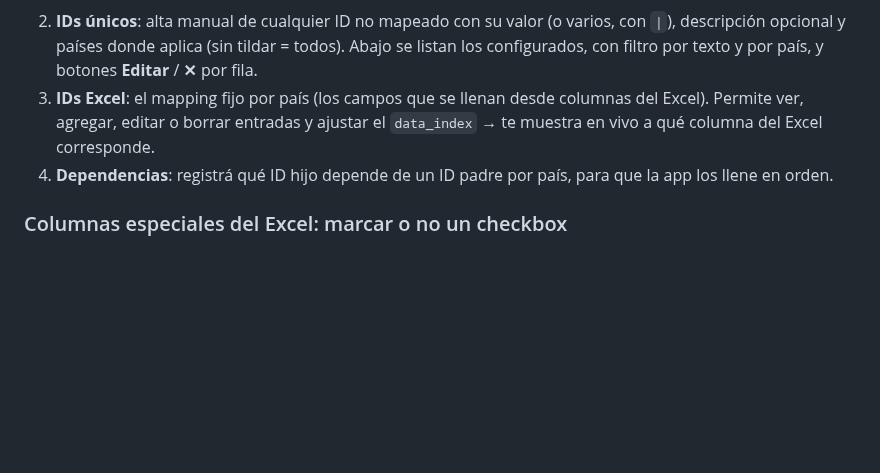
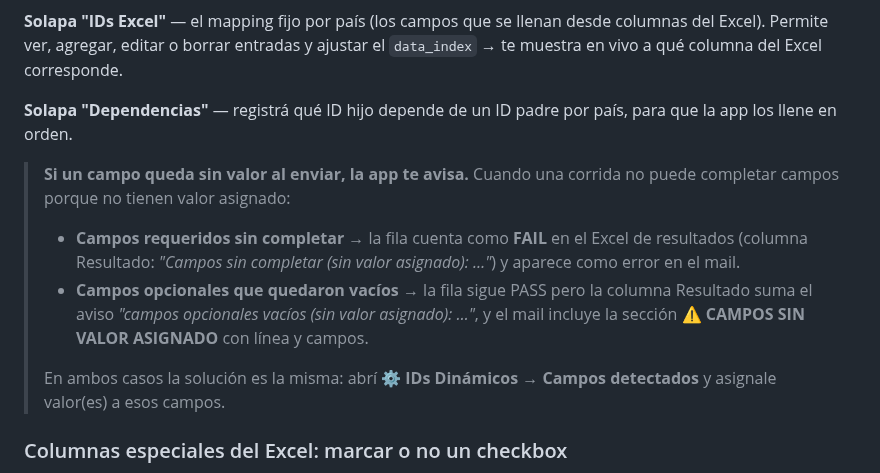
Before and after one commit to ElianZas2-MRM/Ocioso_Update, a Markdown page: README.md, the part around one of its changes. Drawn GitHub-style; blank space fills up the shorter version.

```diff
--- a/README.md
+++ b/README.md
@@ -98,9 +104,15 @@ Arriba a la derecha de la pestaña Envío de Leads está el botón amarillo **
 
 ![IDs Dinámicos — IDs únicos](Asset/screenshots/21_ids_dinamicos_ids_unicos.png)
 
-2. **IDs únicos**: alta manual de cualquier ID no mapeado con su valor (o varios, con ` | `), descripción opcional y países donde aplica (sin tildar = todos). Abajo se listan los configurados, con filtro por texto y por país, y botones **Editar** / **✕** por fila.
-3. **IDs Excel**: el mapping fijo por país (los campos que se llenan desde columnas del Excel). Permite ver, agregar, editar o borrar entradas y ajustar el `data_index` → te muestra en vivo a qué columna del Excel corresponde.
-4. **Dependencias**: registrá qué ID hijo depende de un ID padre por país, para que la app los llene en orden.
+**Solapa "IDs Excel"** — el mapping fijo por país (los campos que se llenan desde columnas del Excel). Permite ver, agregar, editar o borrar entradas y ajustar el `data_index` → te muestra en vivo a qué columna del Excel corresponde.
+
+**Solapa "Dependencias"** — registrá qué ID hijo depende de un ID padre por país, para que la app los llene en orden.
+
+> **Si un campo queda sin valor al enviar, la app te avisa.** Cuando una corrida no puede completar campos porque no tienen valor asignado:
+> - **Campos requeridos sin completar** → la fila cuenta como **FAIL** en el Excel de resultados (columna Resultado: *"Campos sin completar (sin valor asignado): …"*) y aparece como error en el mail.
+> - **Campos opcionales que quedaron vacíos** → la fila sigue PASS pero la columna Resultado suma el aviso *"campos opcionales vacíos (sin valor asignado): …"*, y el mail incluye la sección **⚠ CAMPOS SIN VALOR ASIGNADO** con línea y campos.
+>
+> En ambos casos la solución es la misma: abrí **⚙ IDs Dinámicos → Campos detectados** y asignale valor(es) a esos campos.
 
 ### Columnas especiales del Excel: marcar o no un checkbox
 
```
Also changed, not shown: other parts of README.md (+9 -3 lines), Asset/screenshots/20_ids_dinamicos_campos_detectados.png, Asset/screenshots/21_ids_dinamicos_ids_unicos.png, 4 other files.
